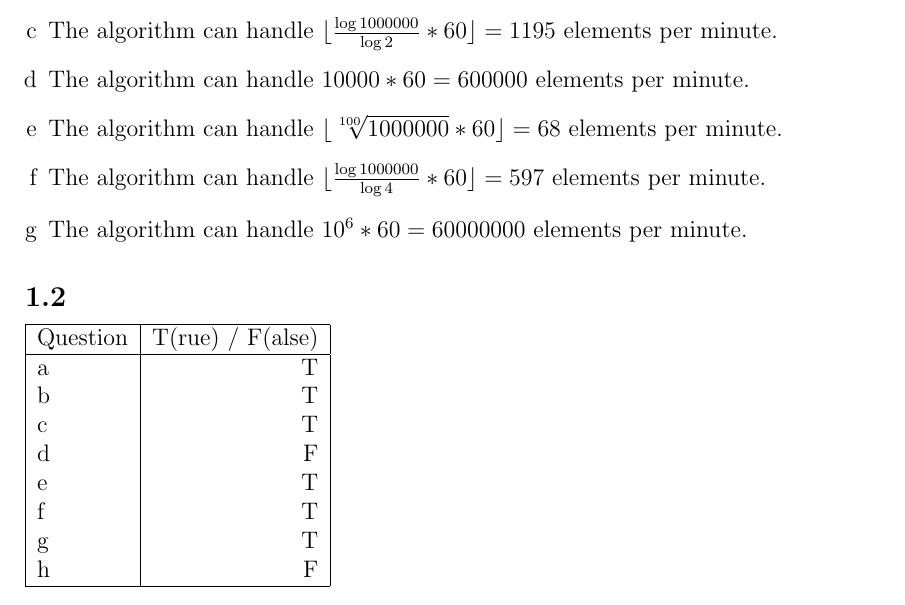
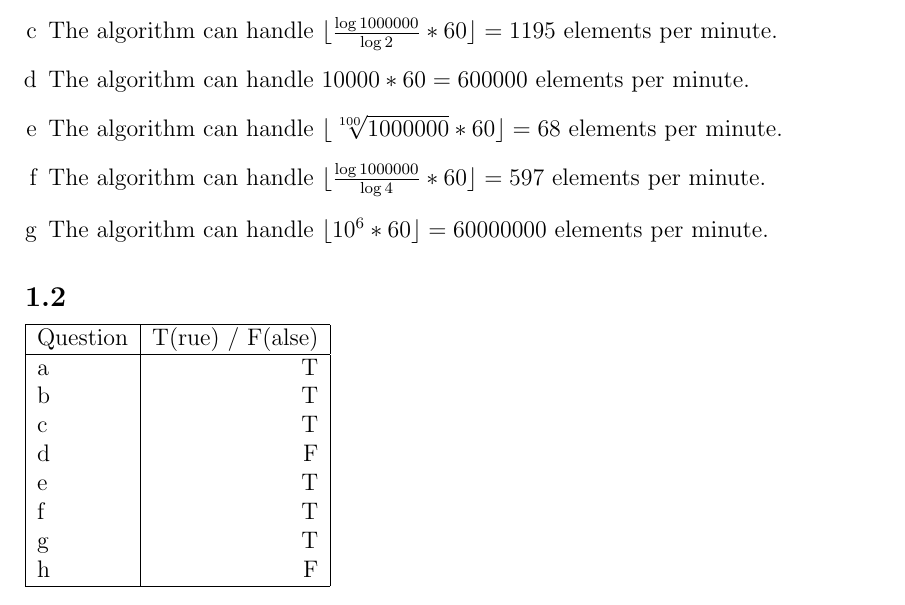
Before and after one commit to deKronkelers/NWI-IBC027_assignment1, a LaTeX document (answers/assigment1_s4549775_s4329872.tex): part of page 1 of 2, cut so that both start at the same text. Compiled offline with pdfLaTeX.

Commit message:
Correctly place braces.

```diff
--- a/answers/assigment1_s4549775_s4329872.tex
+++ b/answers/assigment1_s4549775_s4329872.tex
@@ -37,7 +37,7 @@
 	The algorithm can handle $\floor{\frac{\log{1000000}}{\log{4}} * 60} = 597$ elements per minute.
 
 	\item %g
-	The algorithm can handle $10^6 * 60 = 60000000$ elements per minute.
+	The algorithm can handle $\floor{10^6 * 60} = 60000000$ elements per minute.
 \end{enumerate}
 
 \subsection{} %1.2
```
